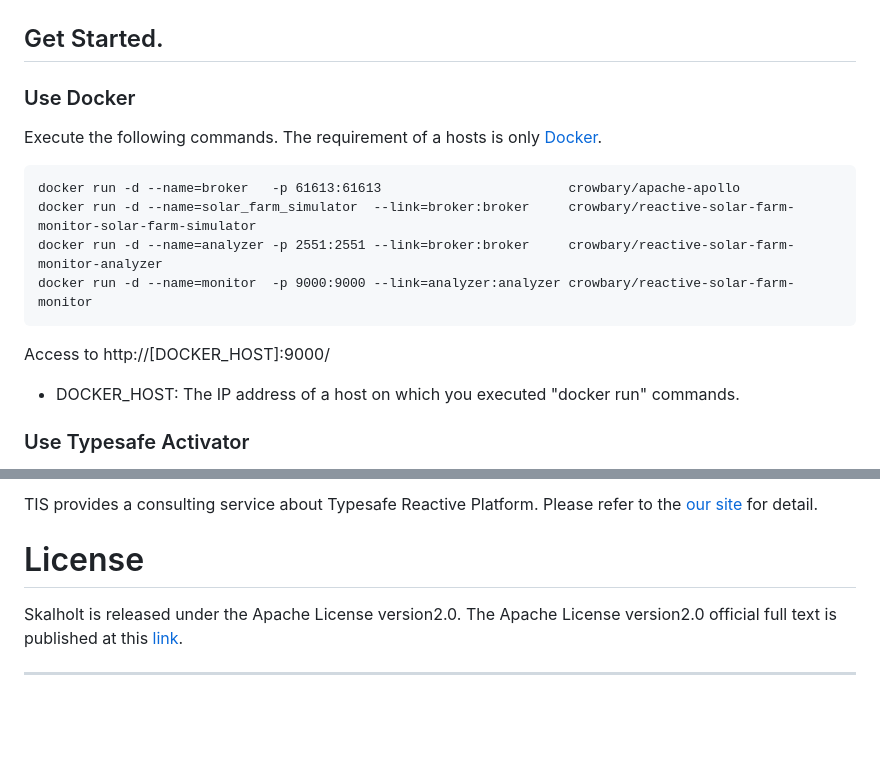
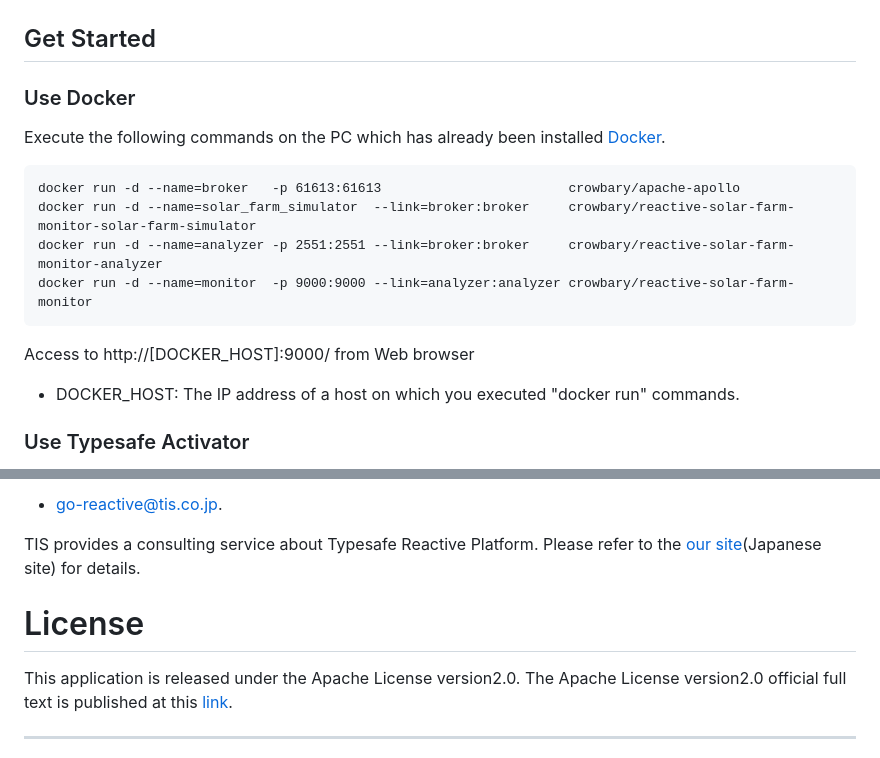
Before and after one commit to tech-sketch/reactive-solar-farm-monitor, a Markdown page: README.md, 2 parts joined by grey strips. Drawn GitHub-style; blank space fills up the shorter version.

```diff
--- a/README.md
+++ b/README.md
@@ -49,12 +52,12 @@ Screenshot
 
 ![screenshot](img/reactive-solar-farm-monitor_screenshot.png)
 
-Get Started.
+Get Started
 ---------
 
 ### Use Docker
 
-Execute the following commands. The requirement of a hosts is only [Docker](https://www.docker.com/).
+Execute the following commands on the PC which has already been installed [Docker](https://www.docker.com/).
 
 ~~~
 docker run -d --name=broker   -p 61613:61613                        crowbary/apache-apollo
@@ -63,7 +66,7 @@ docker run -d --name=analyzer -p 2551:2551 --link=broker:broker     crowbary/rea
 docker run -d --name=monitor  -p 9000:9000 --link=analyzer:analyzer crowbary/reactive-solar-farm-monitor
 ~~~
 
-Access to http://[DOCKER_HOST]:9000/
+Access to http://[DOCKER_HOST]:9000/ from Web browser
 
 * DOCKER_HOST: The IP address of a host on which you executed "docker run" commands.
 
@@ -82,9 +84,11 @@ Reactive Systems consulting team
 
-TIS provides a consulting service about Typesafe Reactive Platform. Please refer to the [our site](http://www.tis.jp/service_solution/goreactive/) for detail.
+* <go-reactive@tis.co.jp>.
+
+TIS provides a consulting service about Typesafe Reactive Platform. Please refer to the [our site](http://www.tis.jp/service_solution/goreactive/)(Japanese site) for details.
 
 # License
 
-Skalholt is released under the Apache License version2.0.
+This application is released under the Apache License version2.0.
 The Apache License version2.0 official full text is published at this [link](http://www.apache.org/licenses/LICENSE-2.0.html).
 
 ---------
```
Also changed, not shown: other parts of README.md (+15 -13 lines), img/reactive-solar-farm-monitor_abstract.png.
